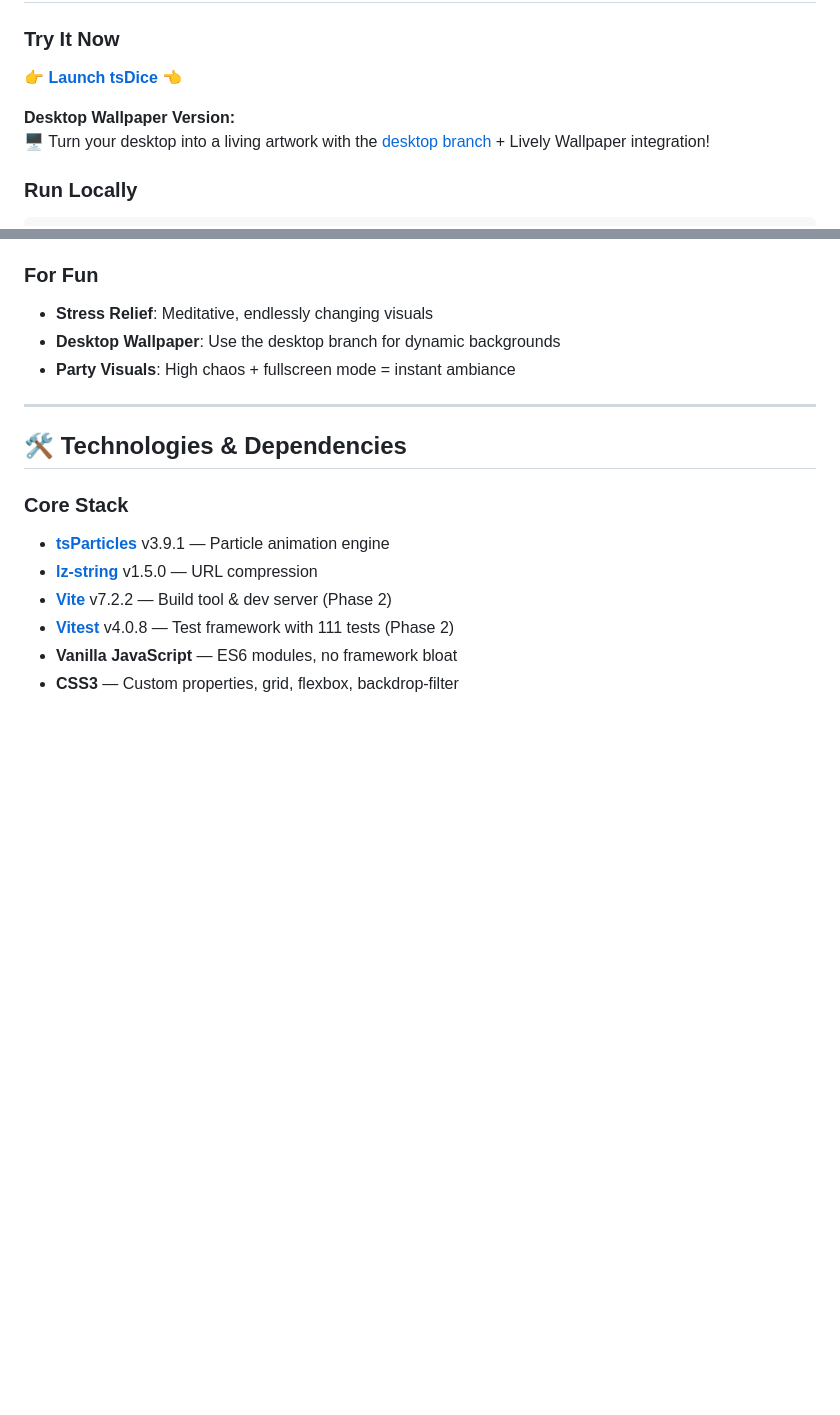
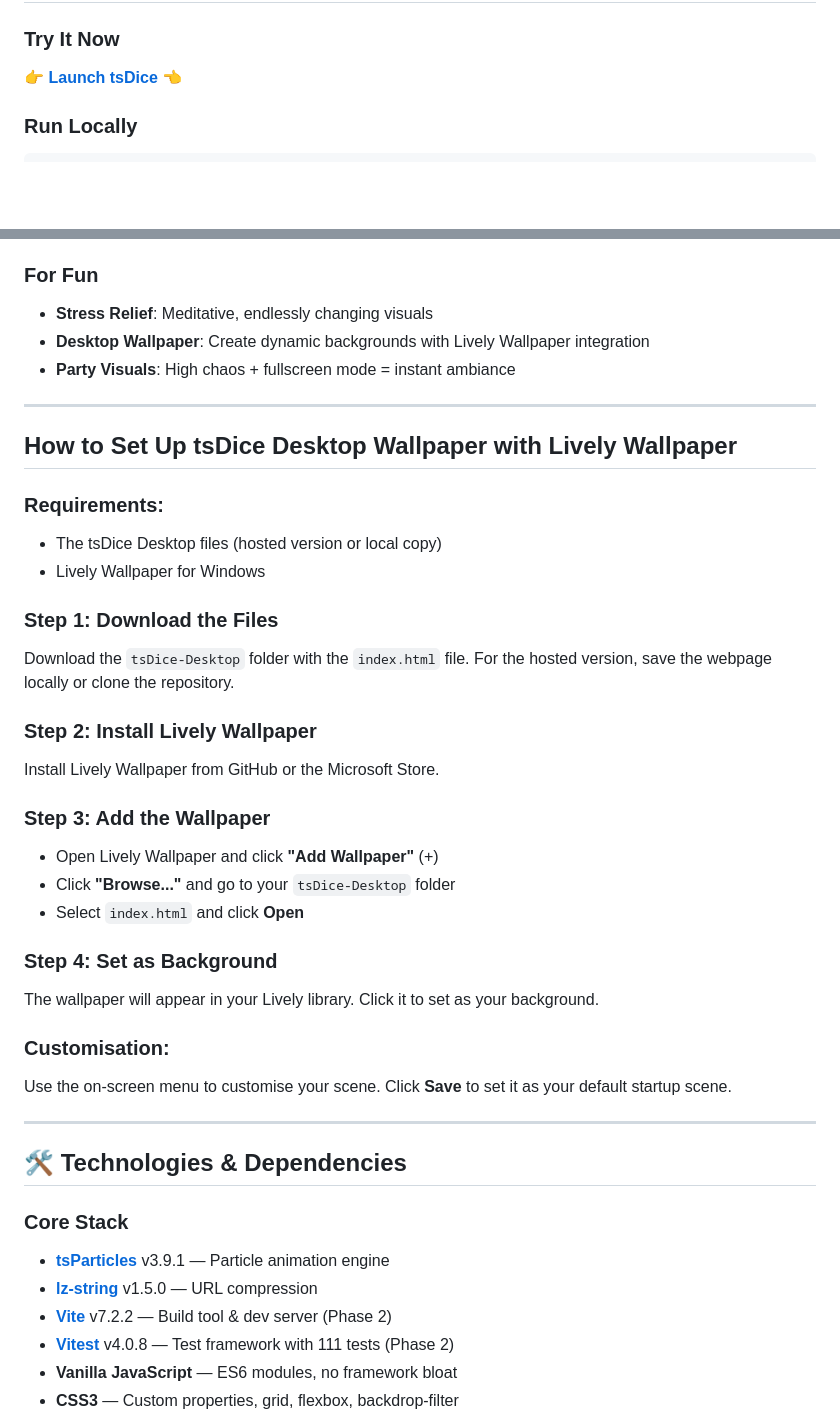
Before and after one commit to zophiezlan/tsdice, a Markdown page: README.md, 2 parts joined by grey strips. GitHub-like rendering; blank space fills up the shorter version.

Commit message:
Revise desktop wallpaper section in README
Updated README to enhance desktop wallpaper instructions and removed redundant lines.

```diff
--- a/README.md
+++ b/README.md
@@ -19,9 +19,6 @@
 ### Try It Now
 
 **👉 [Launch tsDice](https://tsdice.pages.dev/) 👈**
-
-**Desktop Wallpaper Version:**
-🖥️ Turn your desktop into a living artwork with the [desktop branch](https://github.com/zophiezlan/tsdice/tree/desktop) + Lively Wallpaper integration!
 
 ### Run Locally
 
@@ -515,8 +512,39 @@ See [.github/CI_CD_GUIDE.md](.github/CI_CD_GUIDE.md) for detailed CI/CD document
 ### For Fun
 
 - **Stress Relief**: Meditative, endlessly changing visuals
-- **Desktop Wallpaper**: Use the desktop branch for dynamic backgrounds
+- **Desktop Wallpaper**: Create dynamic backgrounds with Lively Wallpaper integration
 - **Party Visuals**: High chaos + fullscreen mode = instant ambiance
+
+---
+
+##  How to Set Up tsDice Desktop Wallpaper with Lively Wallpaper
+
+### Requirements:
+
+- The tsDice Desktop files (hosted version or local copy)
+- Lively Wallpaper for Windows
+
+### Step 1: Download the Files
+
+Download the `tsDice-Desktop` folder with the `index.html` file. For the hosted version, save the webpage locally or clone the repository.
+
+### Step 2: Install Lively Wallpaper
+
+Install Lively Wallpaper from GitHub or the Microsoft Store.
+
+### Step 3: Add the Wallpaper
+
+- Open Lively Wallpaper and click **"Add Wallpaper"** (+)
+- Click **"Browse..."** and go to your `tsDice-Desktop` folder
+- Select `index.html` and click **Open**
+
+### Step 4: Set as Background
+
+The wallpaper will appear in your Lively library. Click it to set as your background.
+
+### **Customisation:**
+
+Use the on-screen menu to customise your scene. Click **Save** to set it as your default startup scene.
 
 ---
 
```
